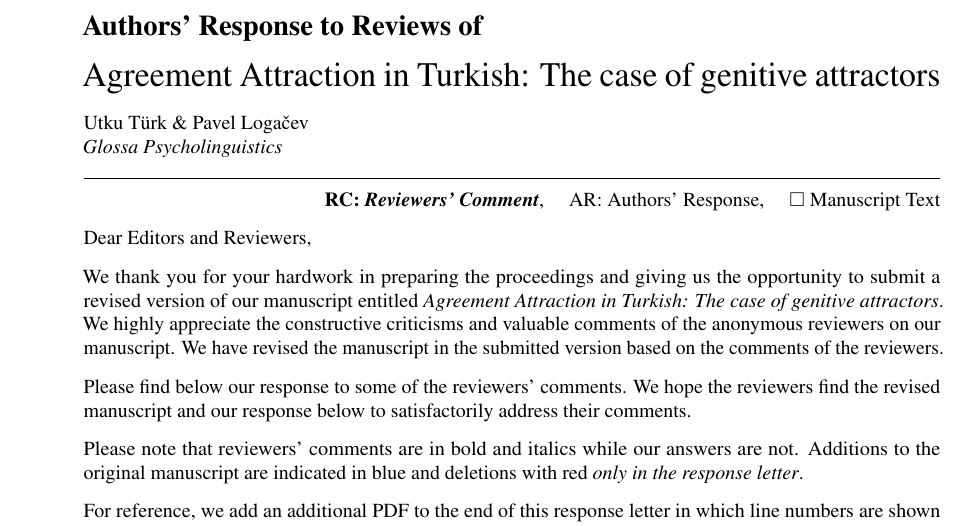
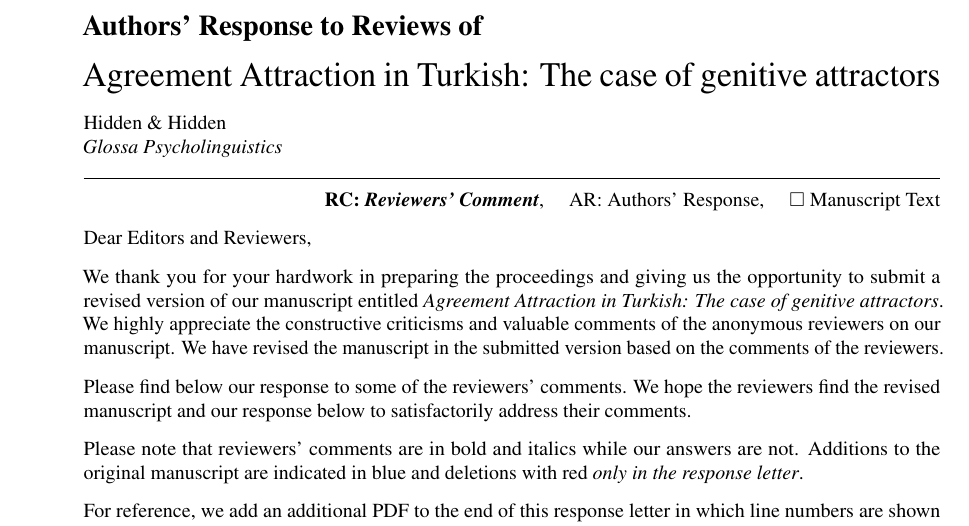
Before and after one commit to utkuturk/tr_short_agreement_attraction, a LaTeX document (paper/glossa/response/response.tex): part of page 1 of 4, cut so that both start at the same text. Compiled offline with pdfLaTeX.

Commit message:
responseletter

```diff
--- a/paper/glossa/response/response.tex
+++ b/paper/glossa/response/response.tex
@@ -3,7 +3,7 @@
 \usepackage{pdfpages}
 
 \title{Agreement Attraction in Turkish: The case of genitive attractors}
-\author{Utku T\"urk \& Pavel Loga\v{c}ev}
+\author{Hidden \& Hidden}
 \journal{Glossa Psycholinguistics}
 %\doi{12345}
 
```
